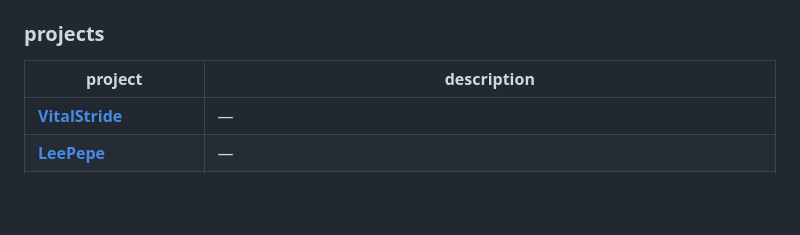
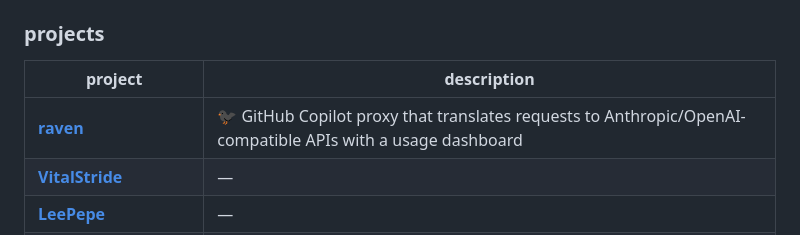
Before and after one commit to LeePepe/LeePepe, a Markdown page: README.md, the part around the change. Drawn GitHub-style; blank space fills up the shorter version.

Commit message:
chore: sync projects table [skip ci]

```diff
--- a/README.md
+++ b/README.md
@@ -32,6 +32,7 @@ iOS engineer at **Microsoft** · AI tools builder on the side
 
 | project | description |
 |---|---|
+| [**raven**](https://github.com/LeePepe/raven) | 🐦‍⬛ GitHub Copilot proxy that translates requests to Anthropic/OpenAI-compatible APIs with a usage dashboard |
 | [**VitalStride**](https://github.com/LeePepe/VitalStride) | — |
 | [**LeePepe**](https://github.com/LeePepe/LeePepe) | — |
 | [**multica**](https://github.com/LeePepe/multica) | The open-source managed agents platform. Turn coding agents into real teammates — assign tasks, track progress, compound skills. |
```
